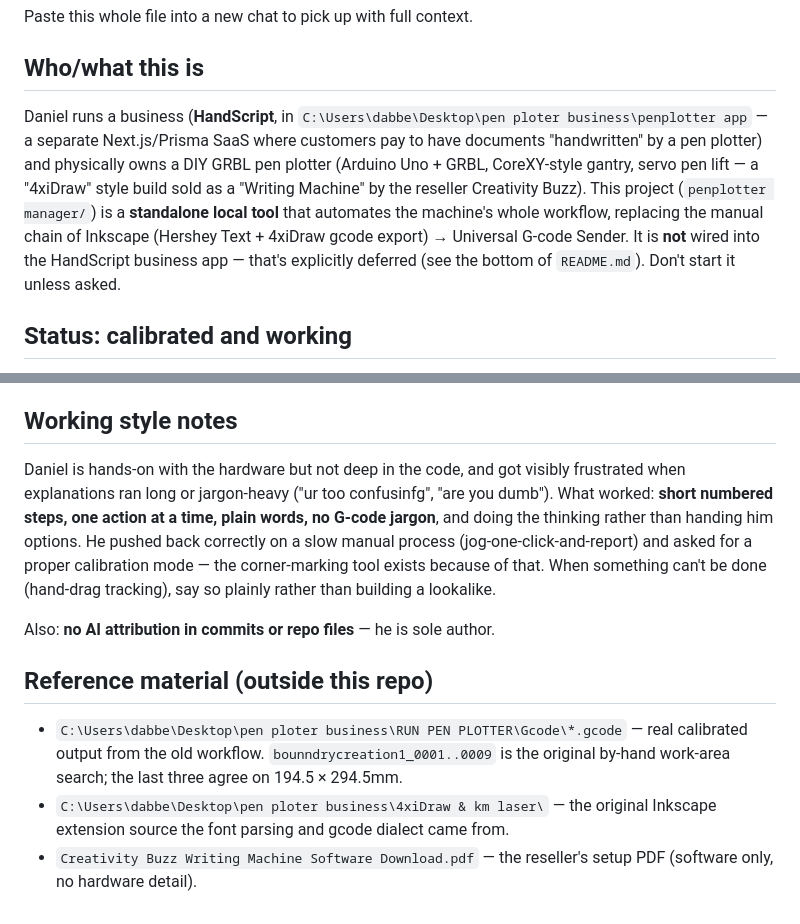
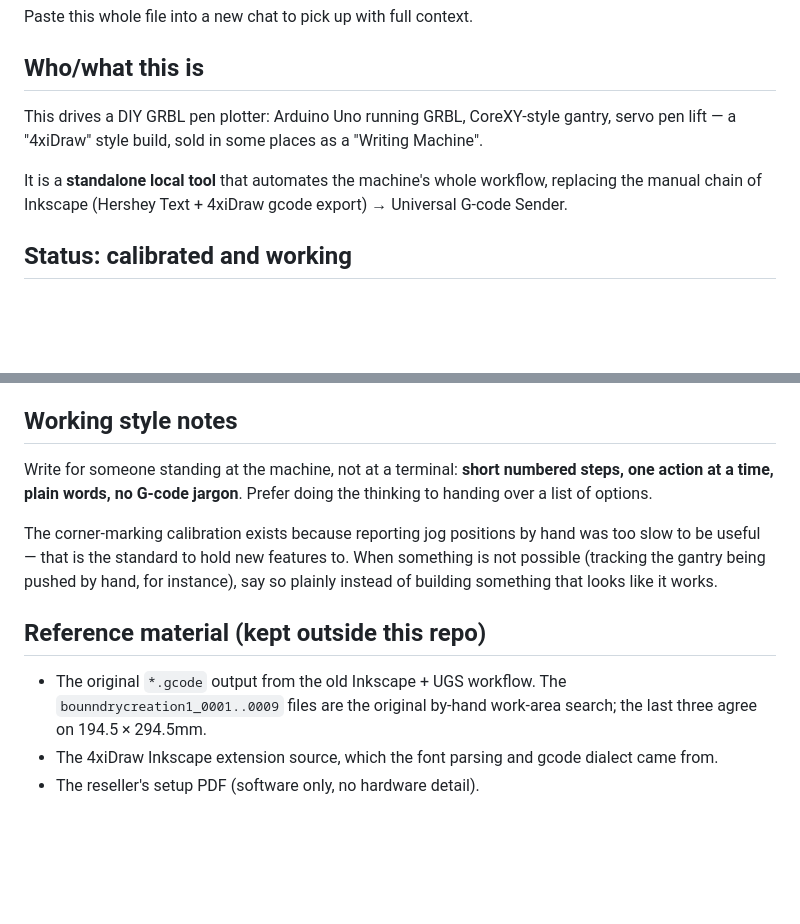
Before and after one commit to itsdaniel-exe/penplotter-manager, a Markdown page: HANDOFF.md, 2 parts joined by grey strips. Drawn GitHub-style; blank space fills up the shorter version.

Commit message:
Take the private context out of the docs
The repo is going public, and HANDOFF.md was written as private notes: business
context, local Windows paths, and a characterisation of the author. None of it
is needed to work on the machine.

The machine facts, the calibration table, the "don't re-litigate" list and the
bug history all stay - that is the part worth having.

```diff
--- a/HANDOFF.md
+++ b/HANDOFF.md
@@ -4,15 +4,12 @@ Paste this whole file into a new chat to pick up with full context.
 
 ## Who/what this is
 
-Daniel runs a business (**HandScript**, in `C:\Users\dabbe\Desktop\pen ploter business\penplotter app`
-— a separate Next.js/Prisma SaaS where customers pay to have documents "handwritten"
-by a pen plotter) and physically owns a DIY GRBL pen plotter (Arduino Uno + GRBL,
-CoreXY-style gantry, servo pen lift — a "4xiDraw" style build sold as a "Writing
-Machine" by the reseller Creativity Buzz). This project (`penplotter manager/`) is a
-**standalone local tool** that automates the machine's whole workflow, replacing the
-manual chain of Inkscape (Hershey Text + 4xiDraw gcode export) → Universal G-code
-Sender. It is **not** wired into the HandScript business app — that's explicitly
-deferred (see the bottom of `README.md`). Don't start it unless asked.
+This drives a DIY GRBL pen plotter: Arduino Uno running GRBL, CoreXY-style gantry,
+servo pen lift — a "4xiDraw" style build, sold in some places as a "Writing Machine".
+
+It is a **standalone local tool** that automates the machine's whole workflow,
+replacing the manual chain of Inkscape (Hershey Text + 4xiDraw gcode export) →
+Universal G-code Sender.
 
 ## Status: calibrated and working
 
@@ -150,22 +147,20 @@ machine settings, not the current job.
 
 ## Working style notes
 
-Daniel is hands-on with the hardware but not deep in the code, and got visibly
-frustrated when explanations ran long or jargon-heavy ("ur too confusinfg", "are you
-dumb"). What worked: **short numbered steps, one action at a time, plain words, no
-G-code jargon**, and doing the thinking rather than handing him options. He pushed back
-correctly on a slow manual process (jog-one-click-and-report) and asked for a proper
-calibration mode — the corner-marking tool exists because of that. When something can't
-be done (hand-drag tracking), say so plainly rather than building a lookalike.
+Write for someone standing at the machine, not at a terminal: **short numbered steps,
+one action at a time, plain words, no G-code jargon**. Prefer doing the thinking to
+handing over a list of options.
 
-Also: **no AI attribution in commits or repo files** — he is sole author.
+The corner-marking calibration exists because reporting jog positions by hand was too
+slow to be useful — that is the standard to hold new features to. When something is not
+possible (tracking the gantry being pushed by hand, for instance), say so plainly
+instead of building something that looks like it works.
 
-## Reference material (outside this repo)
+## Reference material (kept outside this repo)
 
-- `C:\Users\dabbe\Desktop\pen ploter business\RUN PEN PLOTTER\Gcode\*.gcode` — real
-  calibrated output from the old workflow. `bounndrycreation1_0001..0009` is the
-  original by-hand work-area search; the last three agree on 194.5 × 294.5mm.
-- `C:\Users\dabbe\Desktop\pen ploter business\4xiDraw & km laser\` — the original
-  Inkscape extension source the font parsing and gcode dialect came from.
-- `Creativity Buzz Writing Machine Software Download.pdf` — the reseller's setup PDF
-  (software only, no hardware detail).
+- The original `*.gcode` output from the old Inkscape + UGS workflow. The
+  `bounndrycreation1_0001..0009` files are the original by-hand work-area search; the
+  last three agree on 194.5 × 294.5mm.
+- The 4xiDraw Inkscape extension source, which the font parsing and gcode dialect came
+  from.
+- The reseller's setup PDF (software only, no hardware detail).
```
Also changed, not shown: README.md (+6 -9 lines).
